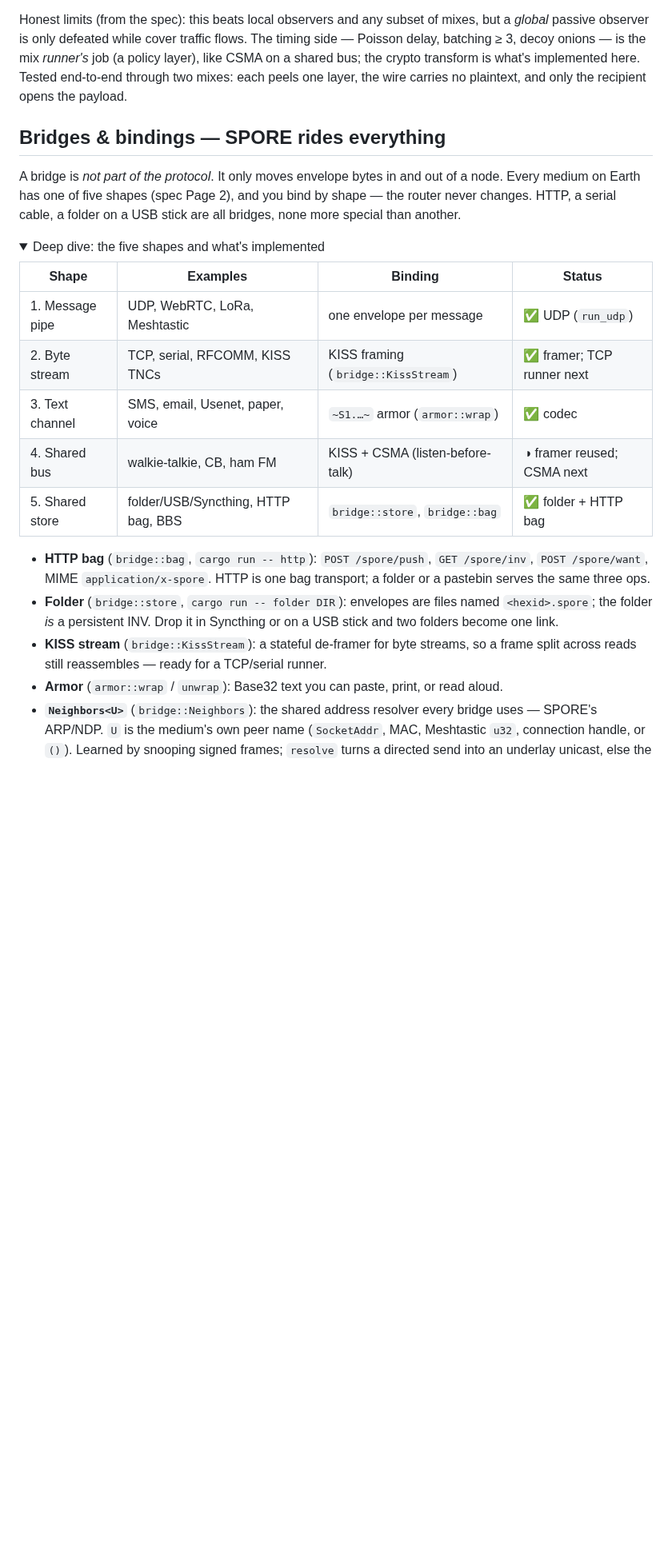
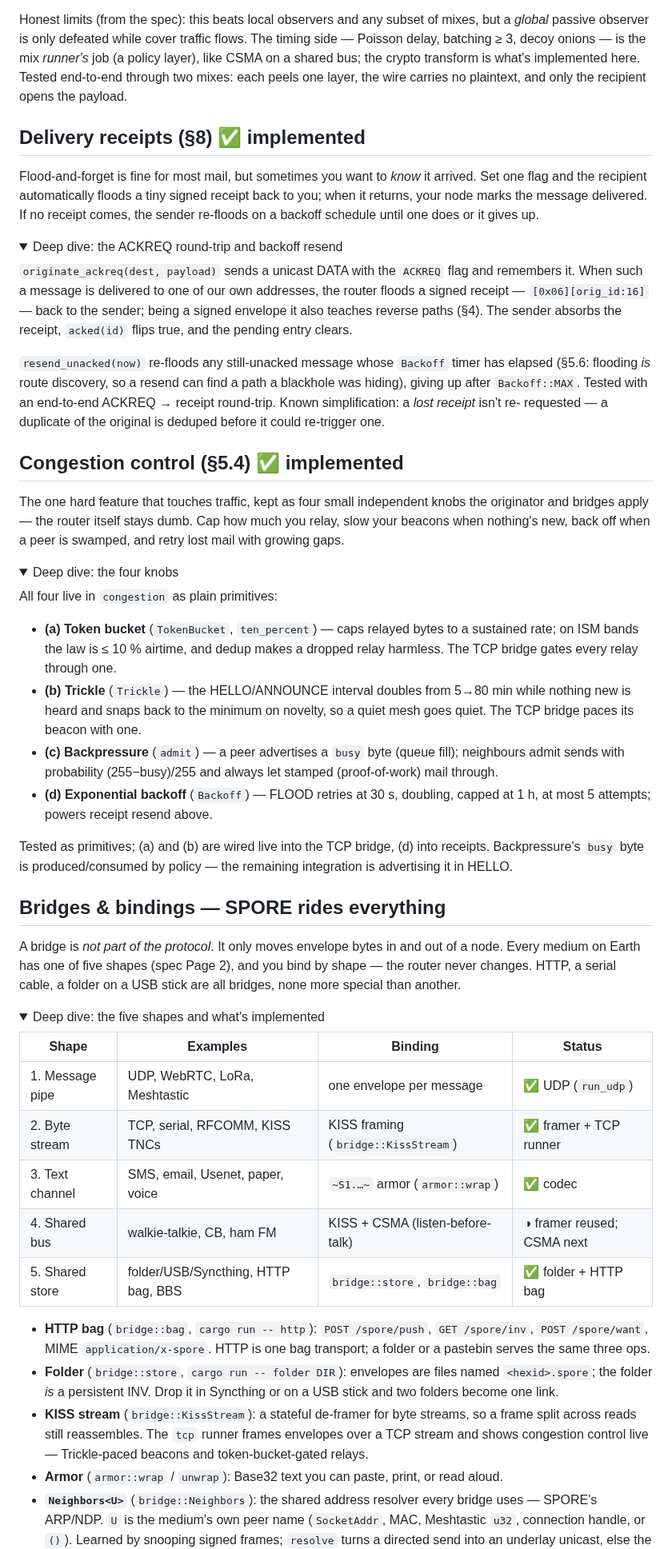
Before and after one commit to sloev/spore, a Markdown page: docs/DESIGN.md, the part around one of its changes. Shown at 80% size. GitHub-like rendering; folded sections open; blank space fills up the shorter version.

Commit message:
Document receipts, congestion control, and the TCP bridge
Add plain-then-deep-dive sections for delivery receipts (§8) and
congestion control (§5.4) to DESIGN.md, mark the 0x06 receipt tag
implemented, and refresh the status and bridges tables (byte-stream now
has a TCP runner; congestion wired in). Update the README feature list,
test count (22), run modes (tcp), and demo output (step 9).

Co-Authored-By: Claude Opus 4.8 <noreply@anthropic.com>
Claude-Session: https://claude.ai/code/session_01PZ5s9apsm2V84HCh8eWkUE

```diff
--- a/docs/DESIGN.md
+++ b/docs/DESIGN.md
@@ -321,6 +321,58 @@ implemented here. Tested end-to-end through two mixes: each peels one layer, the
 carries no plaintext, and only the recipient opens the payload.
 </details>
 
+## Delivery receipts (§8)  ✅ implemented
+
+Flood-and-forget is fine for most mail, but sometimes you want to *know* it arrived.
+Set one flag and the recipient automatically floods a tiny signed receipt back to
+you; when it returns, your node marks the message delivered. If no receipt comes,
+the sender re-floods on a backoff schedule until one does or it gives up.
+
+<details>
+<summary>Deep dive: the ACKREQ round-trip and backoff resend</summary>
+
+`originate_ackreq(dest, payload)` sends a unicast DATA with the `ACKREQ` flag and
+remembers it. When such a message is delivered to one of our own addresses, the
+router floods a signed receipt — `[0x06][orig_id:16]` — back to the sender; being a
+signed envelope it also teaches reverse paths (§4). The sender absorbs the receipt,
+`acked(id)` flips true, and the pending entry clears.
+
+`resend_unacked(now)` re-floods any still-unacked message whose `Backoff` timer has
+elapsed (§5.6: flooding *is* route discovery, so a resend can find a path a
+blackhole was hiding), giving up after `Backoff::MAX`. Tested with an end-to-end
+ACKREQ → receipt round-trip. Known simplification: a *lost receipt* isn't re-
+requested — a duplicate of the original is deduped before it could re-trigger one.
+</details>
+
+## Congestion control (§5.4)  ✅ implemented
+
+The one hard feature that touches traffic, kept as four small independent knobs the
+originator and bridges apply — the router itself stays dumb. Cap how much you relay,
+slow your beacons when nothing's new, back off when a peer is swamped, and retry
+lost mail with growing gaps.
+
+<details>
+<summary>Deep dive: the four knobs</summary>
+
+All four live in `congestion` as plain primitives:
+
+- **(a) Token bucket** (`TokenBucket`, `ten_percent`) — caps relayed bytes to a
+  sustained rate; on ISM bands the law is ≤ 10 % airtime, and dedup makes a dropped
+  relay harmless. The TCP bridge gates every relay through one.
+- **(b) Trickle** (`Trickle`) — the HELLO/ANNOUNCE interval doubles from 5→80 min
+  while nothing new is heard and snaps back to the minimum on novelty, so a quiet
+  mesh goes quiet. The TCP bridge paces its beacon with one.
+- **(c) Backpressure** (`admit`) — a peer advertises a `busy` byte (queue fill);
+  neighbours admit sends with probability (255−busy)/255 and always let stamped
+  (proof-of-work) mail through.
+- **(d) Exponential backoff** (`Backoff`) — FLOOD retries at 30 s, doubling, capped
+  at 1 h, at most 5 attempts; powers receipt resend above.
+
+Tested as primitives; (a) and (b) are wired live into the TCP bridge, (d) into
+receipts. Backpressure's `busy` byte is produced/consumed by policy — the remaining
+integration is advertising it in HELLO.
+</details>
+
 ## Bridges & bindings — SPORE rides everything
 
 A bridge is *not part of the protocol*. It only moves envelope bytes in and out of
@@ -334,7 +386,7 @@ all bridges, none more special than another.
 | Shape | Examples | Binding | Status |
 |---|---|---|---|
 | 1. Message pipe | UDP, WebRTC, LoRa, Meshtastic | one envelope per message | ✅ UDP (`run_udp`) |
-| 2. Byte stream | TCP, serial, RFCOMM, KISS TNCs | KISS framing (`bridge::KissStream`) | ✅ framer; TCP runner next |
+| 2. Byte stream | TCP, serial, RFCOMM, KISS TNCs | KISS framing (`bridge::KissStream`) | ✅ framer + TCP runner |
 | 3. Text channel | SMS, email, Usenet, paper, voice | `~S1.…~` armor (`armor::wrap`) | ✅ codec |
 | 4. Shared bus | walkie-talkie, CB, ham FM | KISS + CSMA (listen-before-talk) | ◑ framer reused; CSMA next |
 | 5. Shared store | folder/USB/Syncthing, HTTP bag, BBS | `bridge::store`, `bridge::bag` | ✅ folder + HTTP bag |
@@ -346,7 +398,9 @@ all bridges, none more special than another.
   `<hexid>.spore`; the folder *is* a persistent INV. Drop it in Syncthing or on a
   USB stick and two folders become one link.
 - **KISS stream** (`bridge::KissStream`): a stateful de-framer for byte streams, so
-  a frame split across reads still reassembles — ready for a TCP/serial runner.
+  a frame split across reads still reassembles. The `tcp` runner frames envelopes
+  over a TCP stream and shows congestion control live — Trickle-paced beacons and
+  token-bucket-gated relays.
 - **Armor** (`armor::wrap` / `unwrap`): Base32 text you can paste, print, or read
   aloud.
 - **`Neighbors<U>`** (`bridge::Neighbors`): the shared address resolver every bridge
```
Also changed, not shown: other parts of docs/DESIGN.md (+4 -2 lines), README.md (+7 -1 lines).
